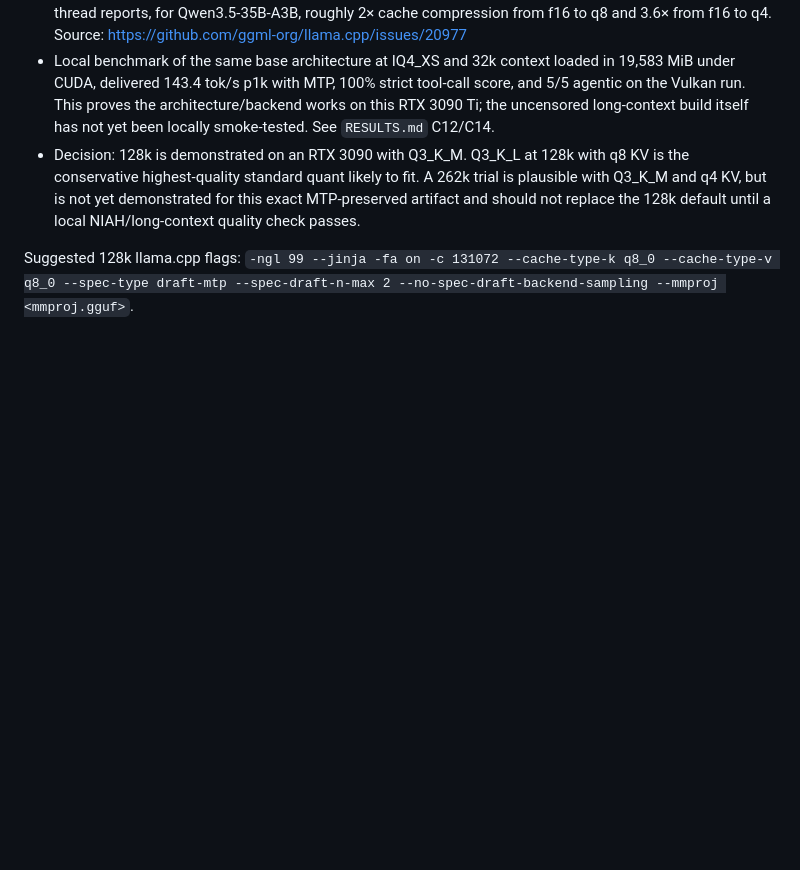
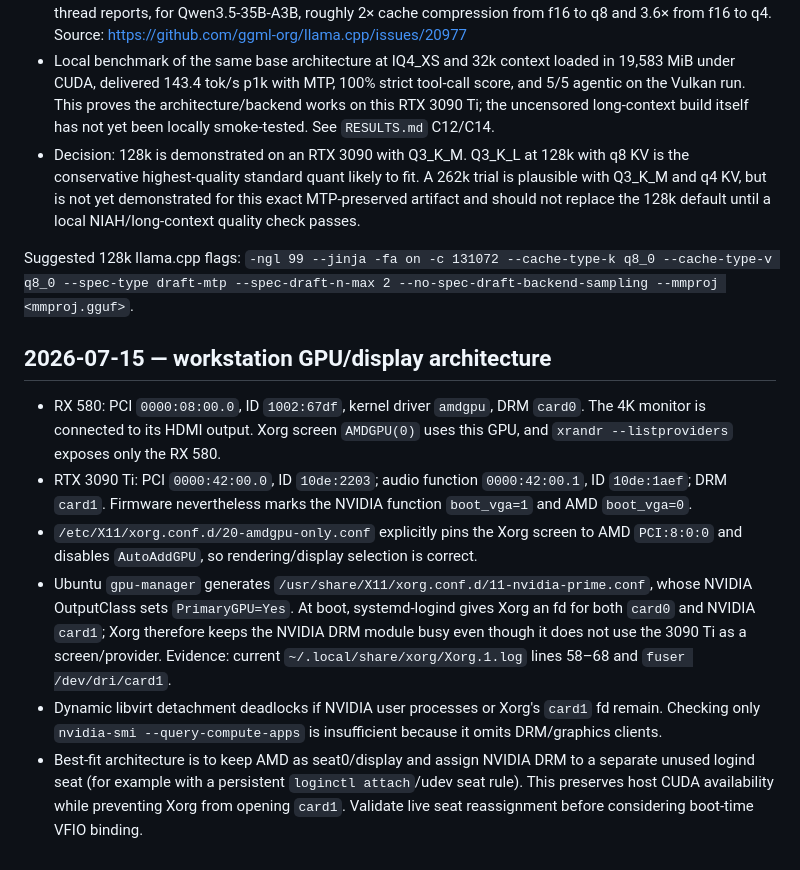
Before and after one commit to svankina/local_agents, a Markdown page: NOTES.md, the part around the change. GitHub-like rendering; blank space fills up the shorter version.

Commit message:
document workstation GPU ownership

```diff
--- a/NOTES.md
+++ b/NOTES.md
@@ -16,3 +16,12 @@ Evidence and constraints:
 - Decision: 128k is demonstrated on an RTX 3090 with Q3_K_M. Q3_K_L at 128k with q8 KV is the conservative highest-quality standard quant likely to fit. A 262k trial is plausible with Q3_K_M and q4 KV, but is not yet demonstrated for this exact MTP-preserved artifact and should not replace the 128k default until a local NIAH/long-context quality check passes.
 
 Suggested 128k llama.cpp flags: `-ngl 99 --jinja -fa on -c 131072 --cache-type-k q8_0 --cache-type-v q8_0 --spec-type draft-mtp --spec-draft-n-max 2 --no-spec-draft-backend-sampling --mmproj <mmproj.gguf>`.
+
+## 2026-07-15 — workstation GPU/display architecture
+
+- RX 580: PCI `0000:08:00.0`, ID `1002:67df`, kernel driver `amdgpu`, DRM `card0`. The 4K monitor is connected to its HDMI output. Xorg screen `AMDGPU(0)` uses this GPU, and `xrandr --listproviders` exposes only the RX 580.
+- RTX 3090 Ti: PCI `0000:42:00.0`, ID `10de:2203`; audio function `0000:42:00.1`, ID `10de:1aef`; DRM `card1`. Firmware nevertheless marks the NVIDIA function `boot_vga=1` and AMD `boot_vga=0`.
+- `/etc/X11/xorg.conf.d/20-amdgpu-only.conf` explicitly pins the Xorg screen to AMD `PCI:8:0:0` and disables `AutoAddGPU`, so rendering/display selection is correct.
+- Ubuntu `gpu-manager` generates `/usr/share/X11/xorg.conf.d/11-nvidia-prime.conf`, whose NVIDIA OutputClass sets `PrimaryGPU=Yes`. At boot, systemd-logind gives Xorg an fd for both `card0` and NVIDIA `card1`; Xorg therefore keeps the NVIDIA DRM module busy even though it does not use the 3090 Ti as a screen/provider. Evidence: current `~/.local/share/xorg/Xorg.1.log` lines 58–68 and `fuser /dev/dri/card1`.
+- Dynamic libvirt detachment deadlocks if NVIDIA user processes or Xorg's `card1` fd remain. Checking only `nvidia-smi --query-compute-apps` is insufficient because it omits DRM/graphics clients.
+- Best-fit architecture is to keep AMD as seat0/display and assign NVIDIA DRM to a separate unused logind seat (for example with a persistent `loginctl attach`/udev seat rule). This preserves host CUDA availability while preventing Xorg from opening `card1`. Validate live seat reassignment before considering boot-time VFIO binding.
```
